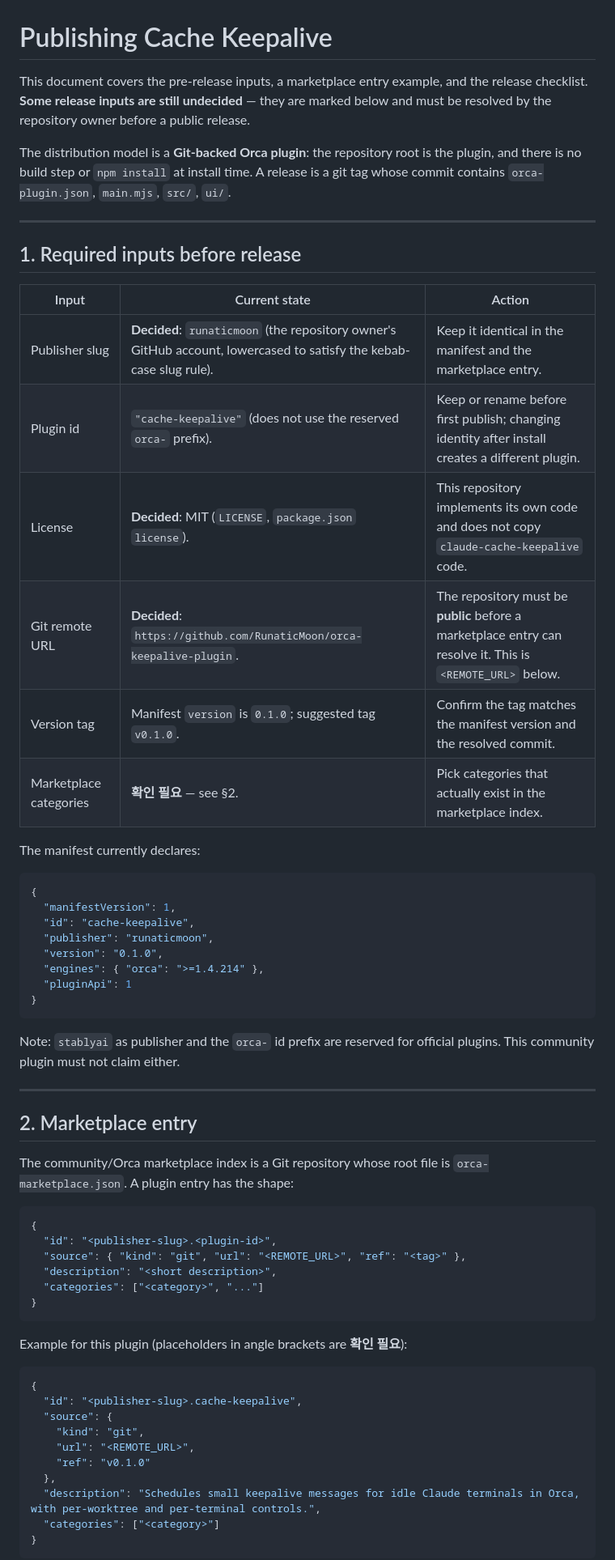
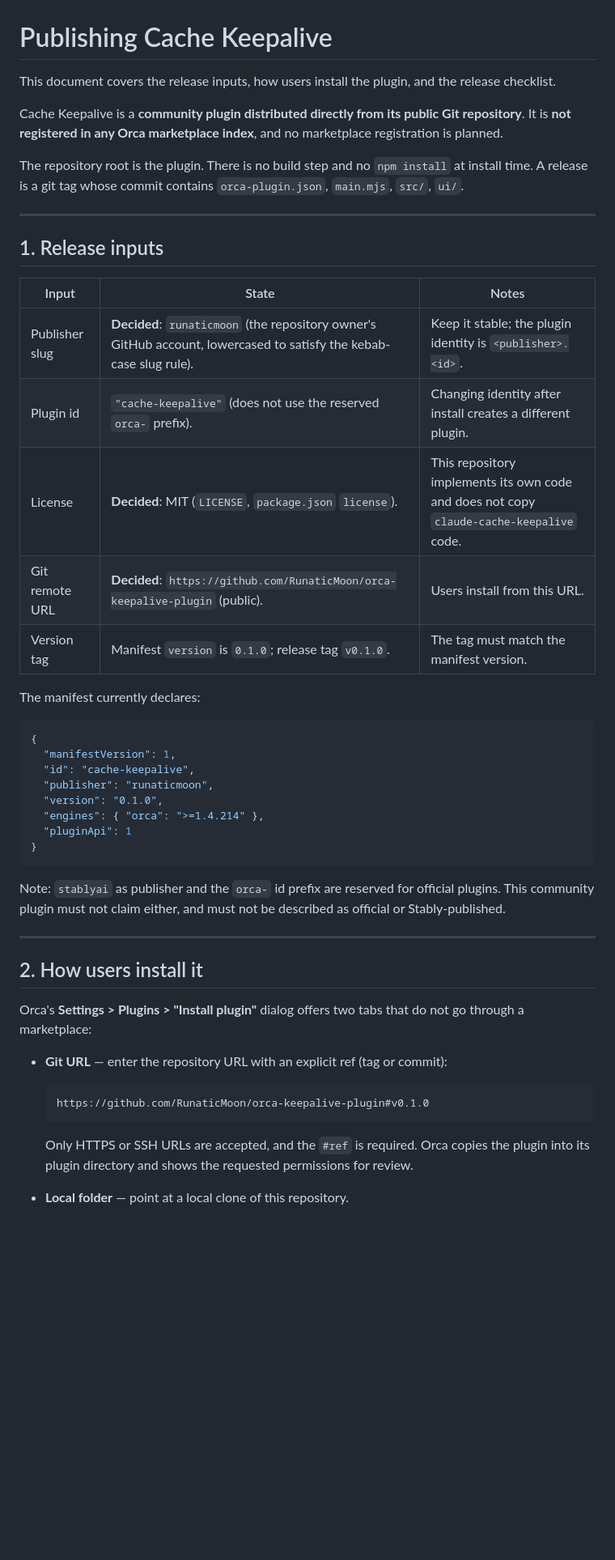
Before and after one commit to RunaticMoon/orca-keepalive-plugin, a Markdown page: docs/PUBLISHING.md, the part around one of its changes. Shown at 81% size. Rendered like a GitHub page; blank space fills up the shorter version.

````diff
--- a/docs/PUBLISHING.md
+++ b/docs/PUBLISHING.md
@@ -1,25 +1,27 @@
 # Publishing Cache Keepalive
 
-This document covers the pre-release inputs, a marketplace entry example, and the
-release checklist. **Some release inputs are still undecided** — they are marked
-below and must be resolved by the repository owner before a public release.
+This document covers the release inputs, how users install the plugin, and the
+release checklist.
 
-The distribution model is a **Git-backed Orca plugin**: the repository root is the
-plugin, and there is no build step or `npm install` at install time. A release is a
-git tag whose commit contains `orca-plugin.json`, `main.mjs`, `src/`, `ui/`.
+Cache Keepalive is a **community plugin distributed directly from its public Git
+repository**. It is **not registered in any Orca marketplace index**, and no
+marketplace registration is planned.
+
+The repository root is the plugin. There is no build step and no `npm install` at
+install time. A release is a git tag whose commit contains `orca-plugin.json`,
+`main.mjs`, `src/`, `ui/`.
 
 ---
 
-## 1. Required inputs before release
+## 1. Release inputs
 
-| Input | Current state | Action |
+| Input | State | Notes |
 |---|---|---|
-| Publisher slug | **Decided**: `runaticmoon` (the repository owner's GitHub account, lowercased to satisfy the kebab-case slug rule). | Keep it identical in the manifest and the marketplace entry. |
-| Plugin id | `"cache-keepalive"` (does not use the reserved `orca-` prefix). | Keep or rename before first publish; changing identity after install creates a different plugin. |
+| Publisher slug | **Decided**: `runaticmoon` (the repository owner's GitHub account, lowercased to satisfy the kebab-case slug rule). | Keep it stable; the plugin identity is `<publisher>.<id>`. |
+| Plugin id | `"cache-keepalive"` (does not use the reserved `orca-` prefix). | Changing identity after install creates a different plugin. |
 | License | **Decided**: MIT (`LICENSE`, `package.json` `license`). | This repository implements its own code and does not copy `claude-cache-keepalive` code. |
-| Git remote URL | **Decided**: `https://github.com/RunaticMoon/orca-keepalive-plugin`. | The repository must be **public** before a marketplace entry can resolve it. This is `<REMOTE_URL>` below. |
-| Version tag | Manifest `version` is `0.1.0`; suggested tag `v0.1.0`. | Confirm the tag matches the manifest version and the resolved commit. |
-| Marketplace categories | **확인 필요** — see §2. | Pick categories that actually exist in the marketplace index. |
+| Git remote URL | **Decided**: `https://github.com/RunaticMoon/orca-keepalive-plugin` (public). | Users install from this URL. |
+| Version tag | Manifest `version` is `0.1.0`; release tag `v0.1.0`. | The tag must match the manifest version. |
 
 The manifest currently declares:
 
@@ -35,36 +37,23 @@ The manifest currently declares:
 ```
 
 Note: `stablyai` as publisher and the `orca-` id prefix are reserved for official
-plugins. This community plugin must not claim either.
+plugins. This community plugin must not claim either, and must not be described as
+official or Stably-published.
 
 ---
 
-## 2. Marketplace entry
+## 2. How users install it
 
-The community/Orca marketplace index is a Git repository whose root file is
-`orca-marketplace.json`. A plugin entry has the shape:
+Orca's **Settings > Plugins > "Install plugin"** dialog offers two tabs that do not
+go through a marketplace:
 
-```json
-{
-  "id": "<publisher-slug>.<plugin-id>",
-  "source": { "kind": "git", "url": "<REMOTE_URL>", "ref": "<tag>" },
-  "description": "<short description>",
-  "categories": ["<category>", "..."]
-}
-```
+- **Git URL** — enter the repository URL with an explicit ref (tag or commit):
 
-Example for this plugin (placeholders in angle brackets are **확인 필요**):
+  ```text
+  https://github.com/RunaticMoon/orca-keepalive-plugin#v0.1.0
+  ```
 
-```json
-{
-  "id": "<publisher-slug>.cache-keepalive",
-  "source": {
-    "kind": "git",
-    "url": "<REMOTE_URL>",
-    "ref": "v0.1.0"
-  },
-  "description": "Schedules small keepalive messages for idle Claude terminals in Orca, with per-worktree and per-terminal controls.",
-  "categories": ["<category>"]
-}
-```
+  Only HTTPS or SSH URLs are accepted, and the `#ref` is required. Orca copies the
+  plugin into its plugin directory and shows the requested permissions for review.
+- **Local folder** — point at a local clone of this repository.
 
````
Also changed, not shown: other parts of docs/PUBLISHING.md (+9 -44 lines), README.md (+29 -6 lines), docs/DESIGN.md (+2 -0 lines).
